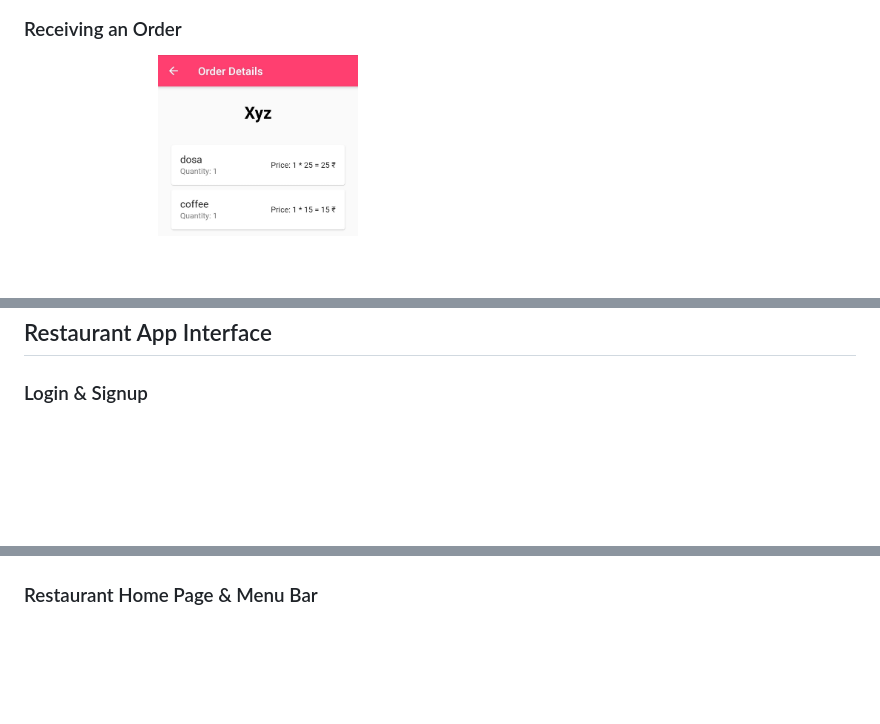
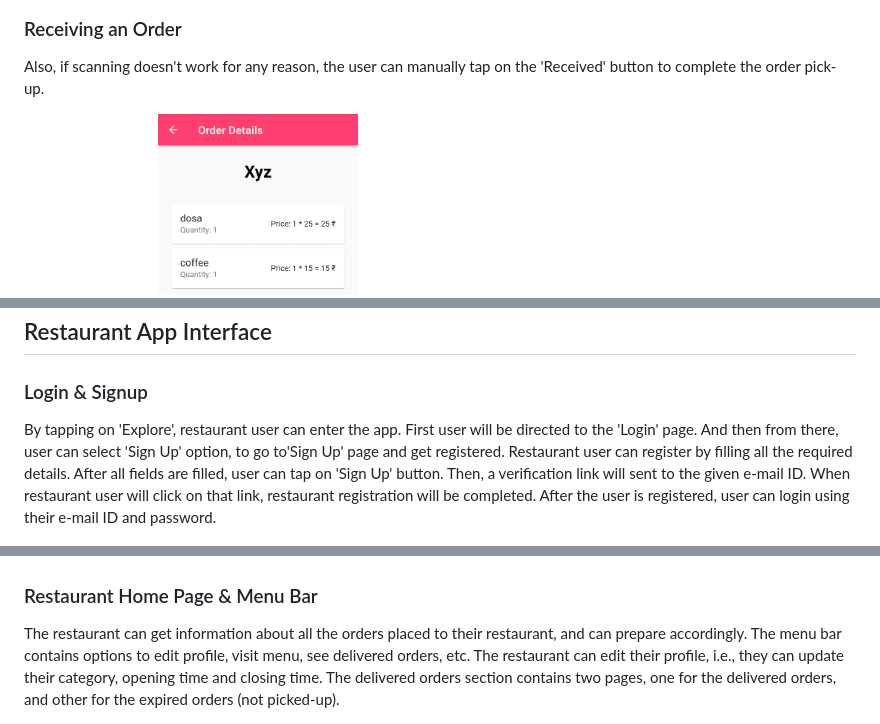
Before and after one commit to Nimishbansal-16/P005-FOODKAMP, a Markdown page: README.md, 3 parts joined by grey strips. GitHub-like rendering; blank space fills up the shorter version.

```diff
--- a/README.md
+++ b/README.md
@@ -59,6 +68,8 @@ user will click on that link, user registration will be completed. After the use
 
 ### Receiving an Order
 
+Also, if scanning doesn't work for any reason, the user can manually tap on the 'Received' button to complete the order pick-up.
+
 <div>
 <img src="images/userOrderDetails-min.jpg" alt="user order image details" width="200px" />
 <img src="images/userOrderDetails1-min.jpg" alt="updated user order details" width="200px" />
@@ -68,6 +79,8 @@ user will click on that link, user registration will be completed. After the use
 
 ### Login & Signup
 
+By tapping on 'Explore', restaurant user can enter the app. First user will be directed to the 'Login' page. And then from there, user can select 'Sign Up' option, to go to'Sign Up' page and get registered. Restaurant user can register by filling all the required details. After all fields are filled, user can tap on 'Sign Up' button. Then, a verification link will sent to the given e-mail ID. When restaurant user will click on that link, restaurant registration will be completed. After the user is registered, user can login using their e-mail ID and password.
+
 <div>
 <img src="images/openingPage-min.jpg" alt="opening image" width="200px" />
 <img src="images/resSignUp-min.jpg" alt="sign up image" width="200px" />
@@ -75,6 +88,8 @@ user will click on that link, user registration will be completed. After the use
 </div>
 
 ### Restaurant Home Page & Menu Bar
+
+The restaurant can get information about all the orders placed to their restaurant, and can prepare accordingly. The menu bar contains options to edit profile, visit menu, see delivered orders, etc. The restaurant can edit their profile, i.e., they can update their category, opening time and closing time. The delivered orders section contains two pages, one for the delivered orders, and other for the expired orders (not picked-up).
 
 <div>
 <img src="images/resPendingOrders-min.jpg" alt="pending orders image" width="200px" />
```
Also changed, not shown: other parts of README.md (+15 -1 lines), images/firebaseTest.jpeg (added).
